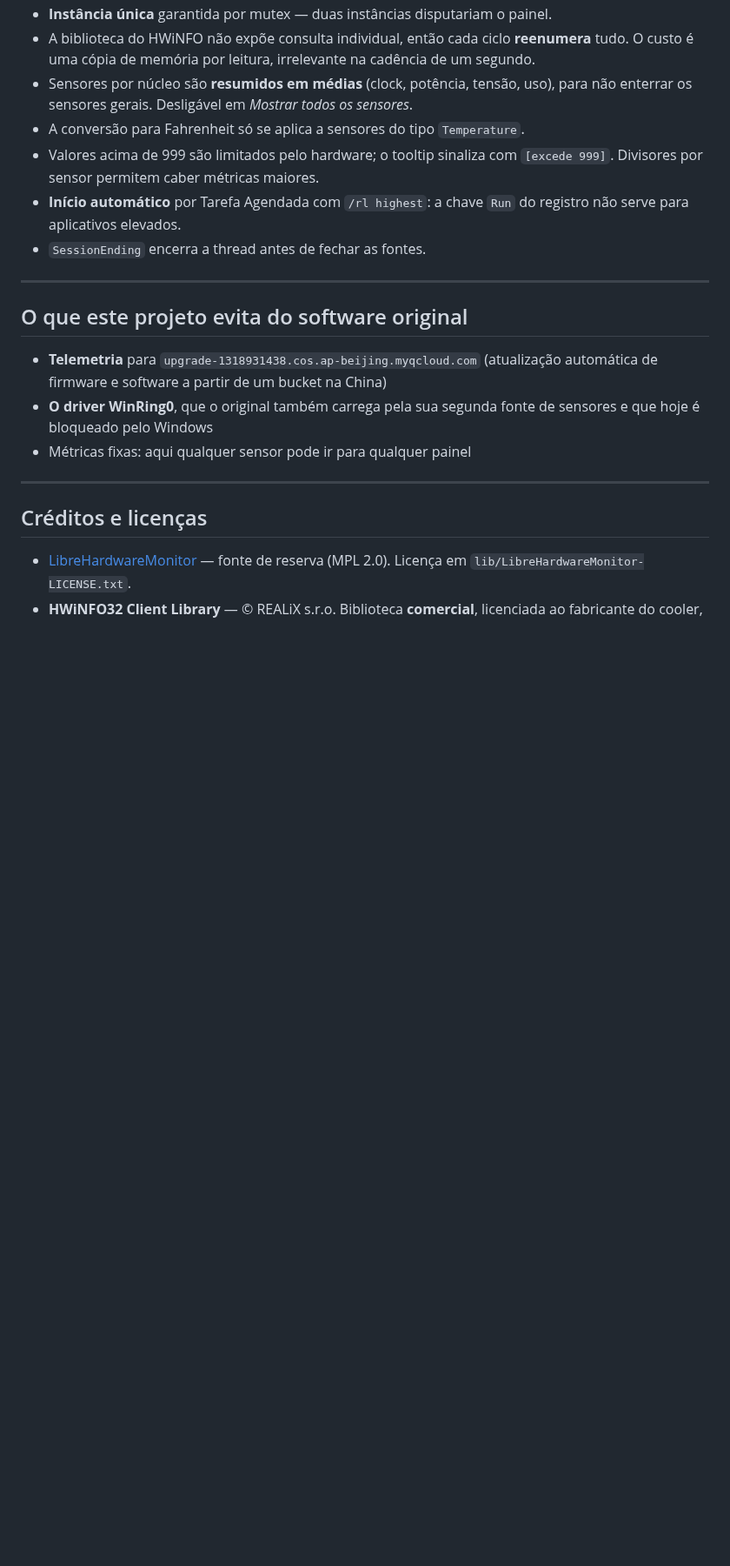
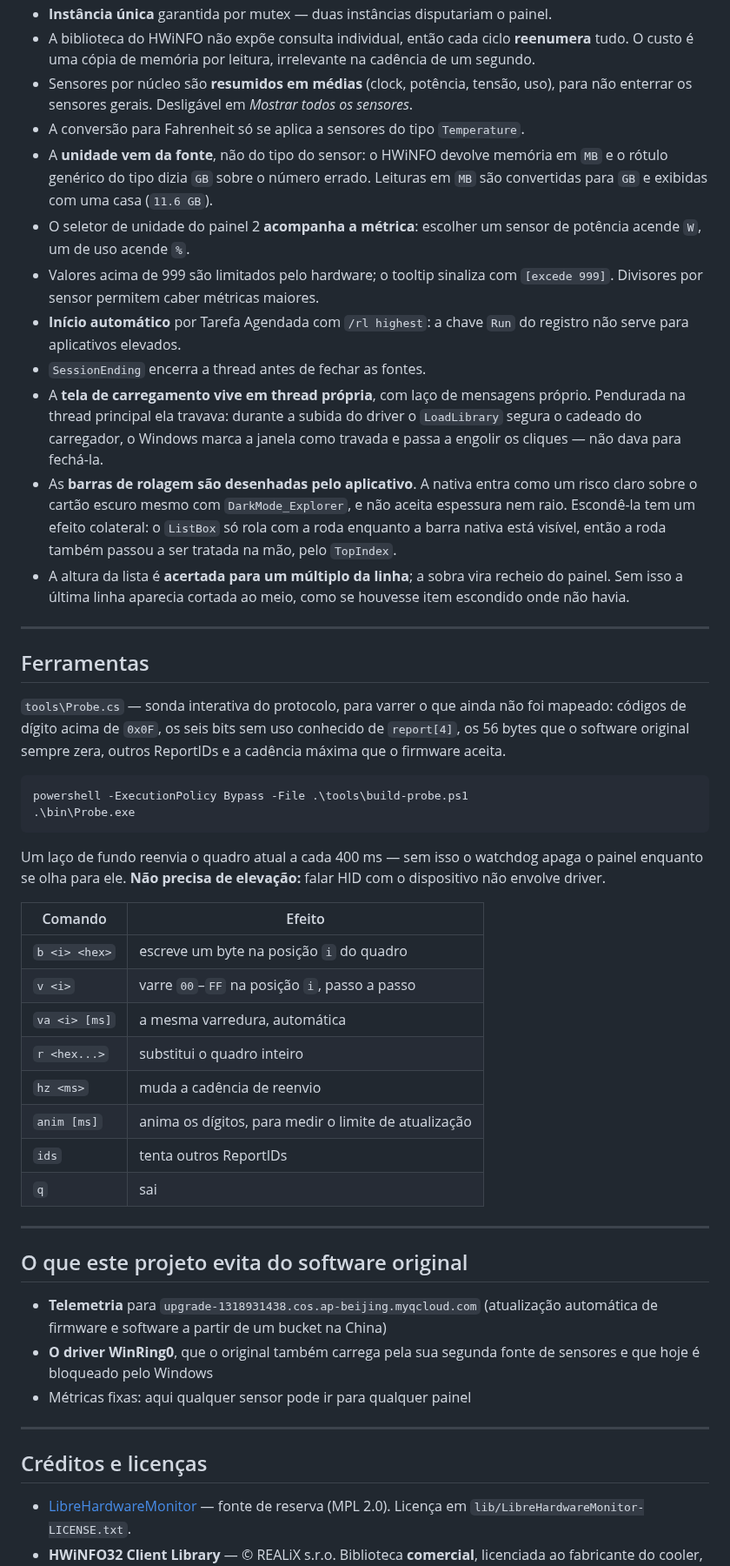
Before and after one commit to Feurrado/MhiagosControl, a Markdown page: README.md, the part around one of its changes. Shown at 87% size. Rendered like a GitHub page; blank space fills up the shorter version.

````diff
--- a/README.md
+++ b/README.md
@@ -218,11 +242,57 @@ chamava *RiseModePanel*) são migradas no primeiro arranque.
 - Sensores por núcleo são **resumidos em médias** (clock, potência, tensão, uso),
   para não enterrar os sensores gerais. Desligável em *Mostrar todos os sensores*.
 - A conversão para Fahrenheit só se aplica a sensores do tipo `Temperature`.
+- A **unidade vem da fonte**, não do tipo do sensor: o HWiNFO devolve memória em
+  `MB` e o rótulo genérico do tipo dizia `GB` sobre o número errado. Leituras em
+  `MB` são convertidas para `GB` e exibidas com uma casa (`11.6 GB`).
+- O seletor de unidade do painel 2 **acompanha a métrica**: escolher um sensor de
+  potência acende `W`, um de uso acende `%`.
 - Valores acima de 999 são limitados pelo hardware; o tooltip sinaliza com
   `[excede 999]`. Divisores por sensor permitem caber métricas maiores.
 - **Início automático** por Tarefa Agendada com `/rl highest`: a chave `Run` do
   registro não serve para aplicativos elevados.
 - `SessionEnding` encerra a thread antes de fechar as fontes.
+- A **tela de carregamento vive em thread própria**, com laço de mensagens
+  próprio. Pendurada na thread principal ela travava: durante a subida do driver
+  o `LoadLibrary` segura o cadeado do carregador, o Windows marca a janela como
+  travada e passa a engolir os cliques — não dava para fechá-la.
+- As **barras de rolagem são desenhadas pelo aplicativo**. A nativa entra como um
+  risco claro sobre o cartão escuro mesmo com `DarkMode_Explorer`, e não aceita
+  espessura nem raio. Escondê-la tem um efeito colateral: o `ListBox` só rola com
+  a roda enquanto a barra nativa está visível, então a roda também passou a ser
+  tratada na mão, pelo `TopIndex`.
+- A altura da lista é **acertada para um múltiplo da linha**; a sobra vira recheio
+  do painel. Sem isso a última linha aparecia cortada ao meio, como se houvesse
+  item escondido onde não havia.
+
+---
+
+## Ferramentas
+
+`tools\Probe.cs` — sonda interativa do protocolo, para varrer o que ainda não
+foi mapeado: códigos de dígito acima de `0x0F`, os seis bits sem uso conhecido
+de `report[4]`, os 56 bytes que o software original sempre zera, outros
+ReportIDs e a cadência máxima que o firmware aceita.
+
+```powershell
+powershell -ExecutionPolicy Bypass -File .\tools\build-probe.ps1
+.\bin\Probe.exe
+```
+
+Um laço de fundo reenvia o quadro atual a cada 400 ms — sem isso o watchdog
+apaga o painel enquanto se olha para ele. **Não precisa de elevação:** falar HID
+com o dispositivo não envolve driver.
+
+| Comando | Efeito |
+|---------|--------|
+| `b <i> <hex>` | escreve um byte na posição `i` do quadro |
+| `v <i>` | varre `00`–`FF` na posição `i`, passo a passo |
+| `va <i> [ms]` | a mesma varredura, automática |
+| `r <hex...>` | substitui o quadro inteiro |
+| `hz <ms>` | muda a cadência de reenvio |
+| `anim [ms]` | anima os dígitos, para medir o limite de atualização |
+| `ids` | tenta outros ReportIDs |
+| `q` | sai |
 
 ---
 
````
Also changed, not shown: other parts of README.md (+53 -1 lines), docs/alertas.png, docs/dialogo.png (added), docs/paineis.png, docs/perfis.png, docs/sobre.png, docs/splash.png (added), 7 other files.
